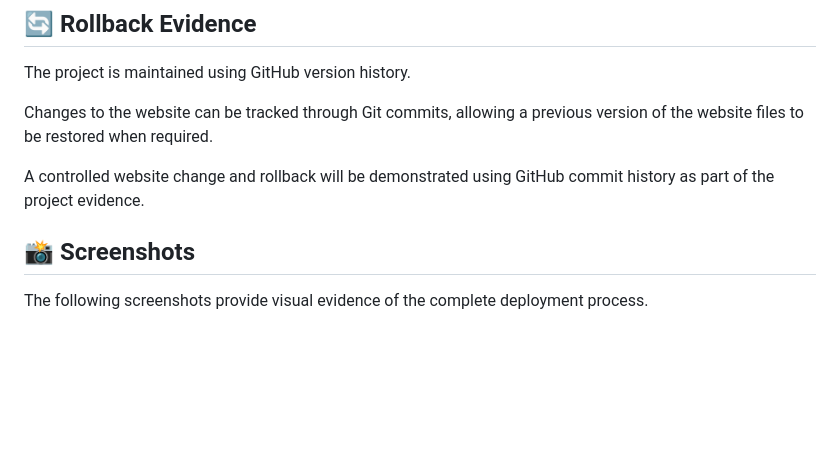
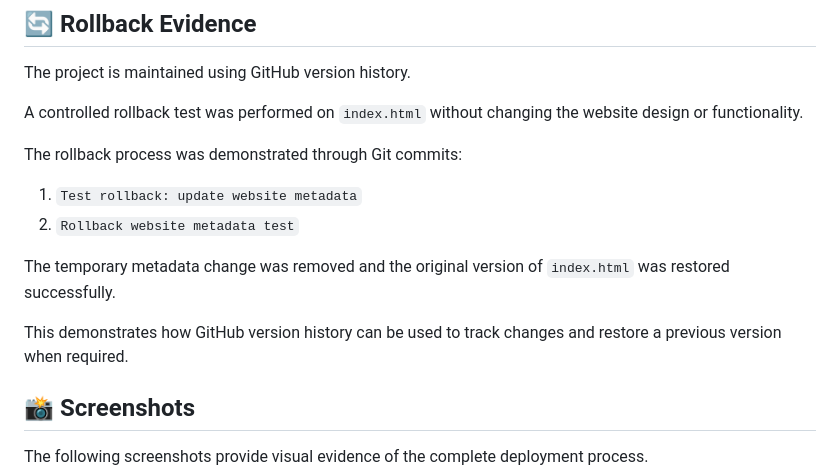
Before and after one commit to apooja751/veda-task2-s3-static-website, a Markdown page: README.md, the part around the change. GitHub-like rendering; blank space fills up the shorter version.

Commit message:
Update README with rollback evidence
Added details about a controlled rollback test on index.html and how GitHub version history aids in tracking changes and restoring previous versions.

```diff
--- a/README.md
+++ b/README.md
@@ -225,9 +225,16 @@ Result: Custom 404.html page was displayed successfully.
 
 The project is maintained using GitHub version history.
 
-Changes to the website can be tracked through Git commits, allowing a previous version of the website files to be restored when required.
+A controlled rollback test was performed on `index.html` without changing the website design or functionality.
 
-A controlled website change and rollback will be demonstrated using GitHub commit history as part of the project evidence.
+The rollback process was demonstrated through Git commits:
+
+1. `Test rollback: update website metadata`
+2. `Rollback website metadata test`
+
+The temporary metadata change was removed and the original version of `index.html` was restored successfully.
+
+This demonstrates how GitHub version history can be used to track changes and restore a previous version when required.
 
 
 ## 📸 Screenshots
```
